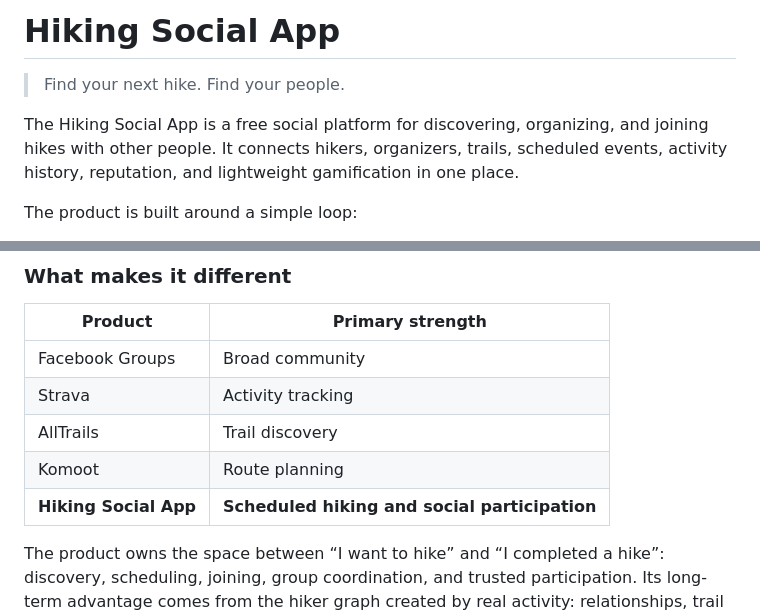
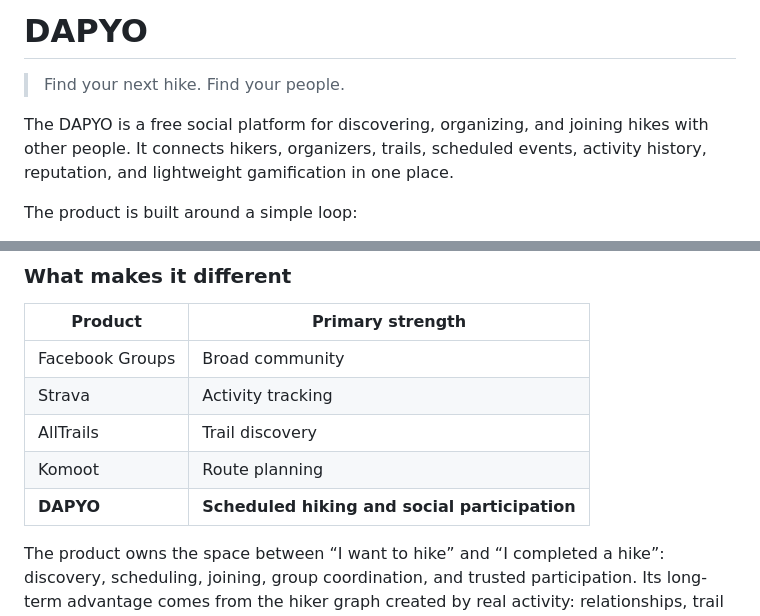
Before and after one commit to VencentDev/dapyo, a Markdown page: README.md, 2 parts joined by grey strips. Rendered like a GitHub page.

```diff
--- a/README.md
+++ b/README.md
@@ -1,8 +1,8 @@
-# Hiking Social App
+# DAPYO
 
 > Find your next hike. Find your people.
 
-The Hiking Social App is a free social platform for discovering, organizing,
+The DAPYO is a free social platform for discovering, organizing,
 and joining hikes with other people. It connects hikers, organizers, trails,
 scheduled events, activity history, reputation, and lightweight gamification
 in one place.
@@ -49,7 +49,7 @@ businesses are future users, not part of the initial product scope.
 | Strava | Activity tracking |
 | AllTrails | Trail discovery |
 | Komoot | Route planning |
-| **Hiking Social App** | **Scheduled hiking and social participation** |
+| **DAPYO** | **Scheduled hiking and social participation** |
 
 The product owns the space between “I want to hike” and “I completed a hike”:
 discovery, scheduling, joining, group coordination, and trusted participation.
```
